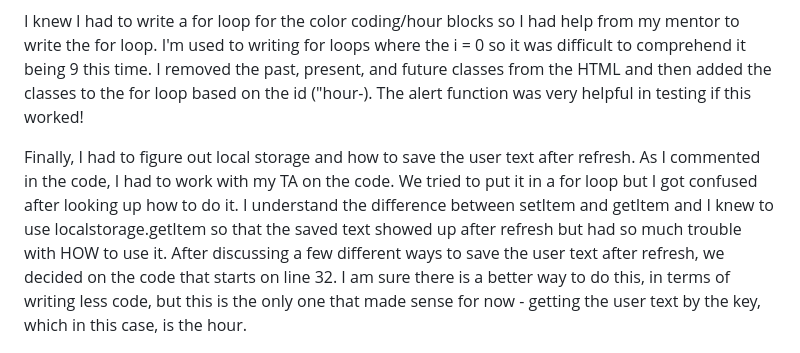
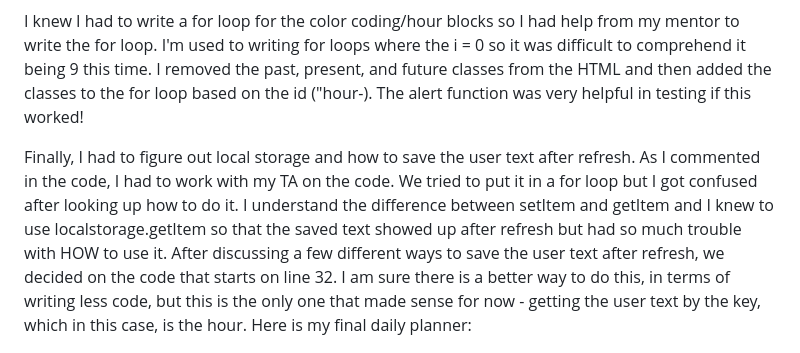
Before and after one commit to AdjoaHackman/Adjoa-s-Calendar, a Markdown page: README.md, the part around the change. GitHub-like rendering.

Commit message:
need to update the README

```diff
--- a/README.md
+++ b/README.md
@@ -11,7 +11,7 @@ I had to do a bit of research on how to format the date for Dayjs (and also real
 
 I knew I had to write a for loop for the color coding/hour blocks so I had help from my mentor to write the for loop. I'm used to writing for loops where the i = 0 so it was difficult to comprehend it being 9 this time. I removed the past, present, and future classes from the HTML and then added the classes to the for loop based on the id ("hour-). The alert function was very helpful in testing if this worked!
 
-Finally, I had to figure out local storage and how to save the user text after refresh. As I commented in the code, I had to work with my TA on the code. We tried to put it in a for loop but I got confused after looking up how to do it. I understand the difference between setItem and getItem and I knew to use localstorage.getItem so that the saved text showed up after refresh but had so much trouble with HOW to use it. After discussing a few different ways to save the user text after refresh, we decided on the code that starts on line 32. I am sure there is a better way to do this, in terms of writing less code, but this is the only one that made sense for now - getting the user text by the key, which in this case, is the hour.
+Finally, I had to figure out local storage and how to save the user text after refresh. As I commented in the code, I had to work with my TA on the code. We tried to put it in a for loop but I got confused after looking up how to do it. I understand the difference between setItem and getItem and I knew to use localstorage.getItem so that the saved text showed up after refresh but had so much trouble with HOW to use it. After discussing a few different ways to save the user text after refresh, we decided on the code that starts on line 32. I am sure there is a better way to do this, in terms of writing less code, but this is the only one that made sense for now - getting the user text by the key, which in this case, is the hour. Here is my final daily planner:
 
 <img src="./Assets/Screenshot 2024-03-12 at 12.47.18 PM.png" alt = "screenshot of my finished assignment">
 
```
